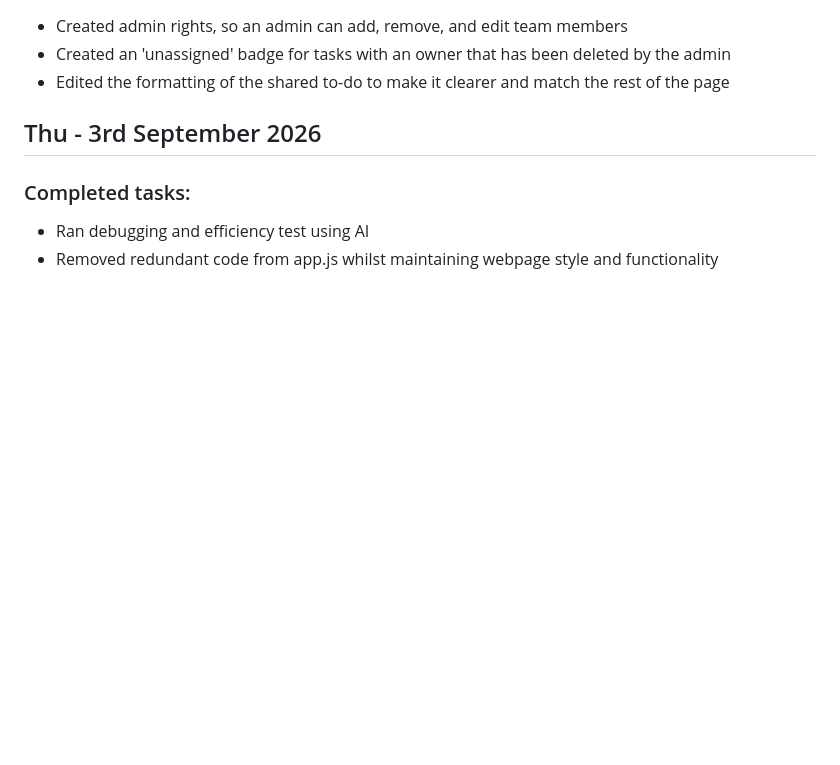
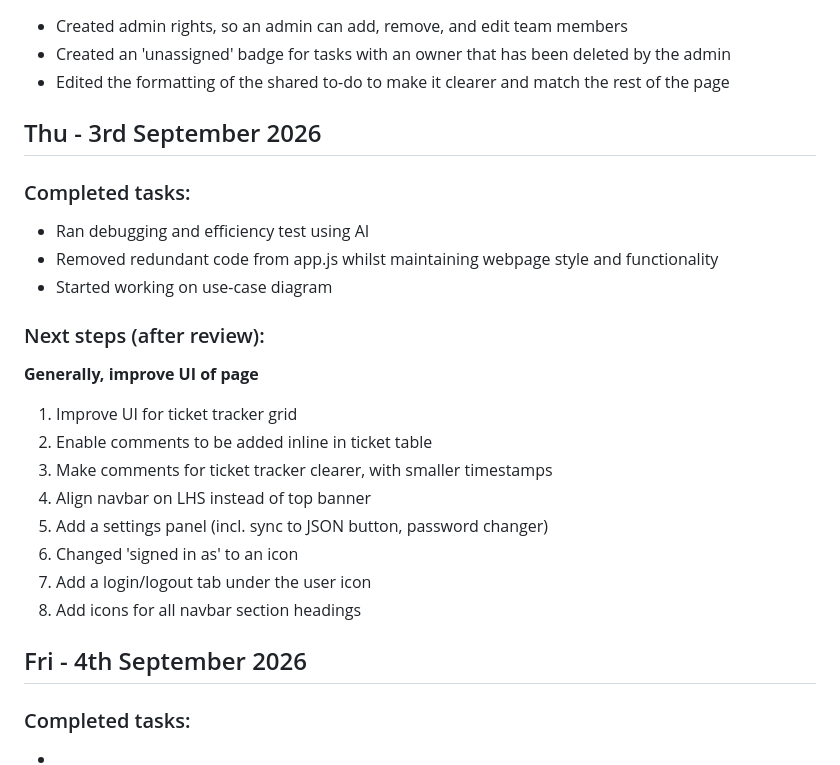
Before and after one commit to teysha-h/intern-workspace, a Markdown page: progress.md, the part around the change. GitHub-like rendering; blank space fills up the shorter version.

Commit message:
Progress log updated

```diff
--- a/progress.md
+++ b/progress.md
@@ -167,3 +167,20 @@ What to include:
 ### Completed tasks:
 - Ran debugging and efficiency test using AI
 - Removed redundant code from app.js whilst maintaining webpage style and functionality
+- Started working on use-case diagram
+
+### Next steps (after review):
+__Generally, improve UI of page__
+1. Improve UI for ticket tracker grid
+2. Enable comments to be added inline in ticket table
+3. Make comments for ticket tracker clearer, with smaller timestamps
+4. Align navbar on LHS instead of top banner
+5. Add a settings panel (incl. sync to JSON button, password changer)
+6. Changed 'signed in as' to an icon
+7. Add a login/logout tab under the user icon
+8. Add icons for all navbar section headings
+
+
+## Fri - 4th September 2026
+### Completed tasks:
+-
```
